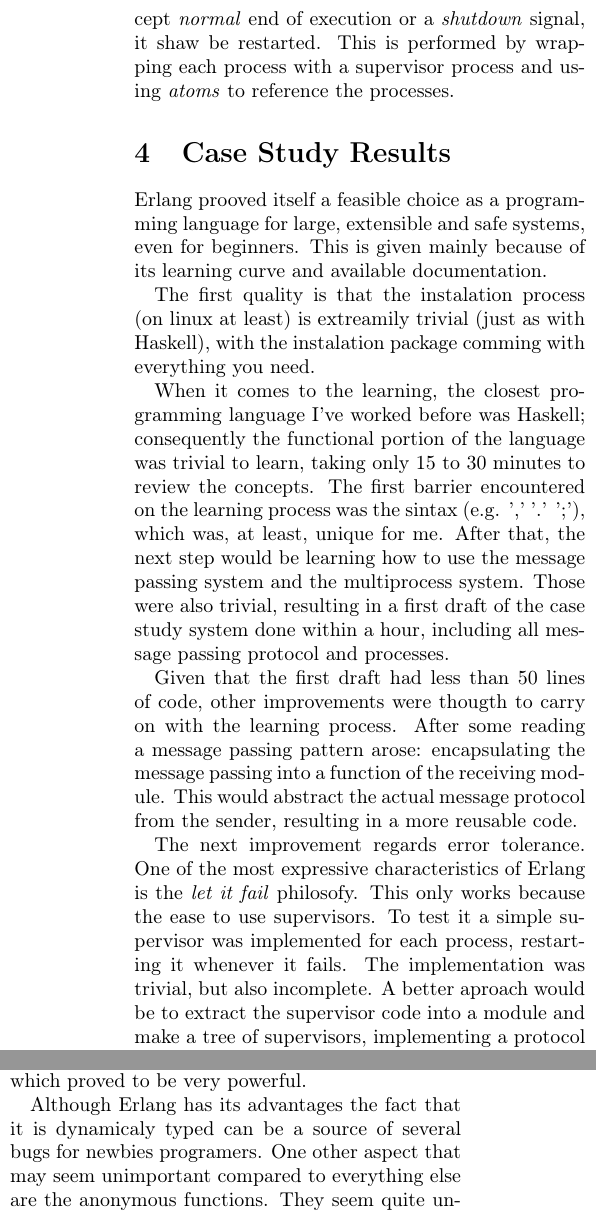
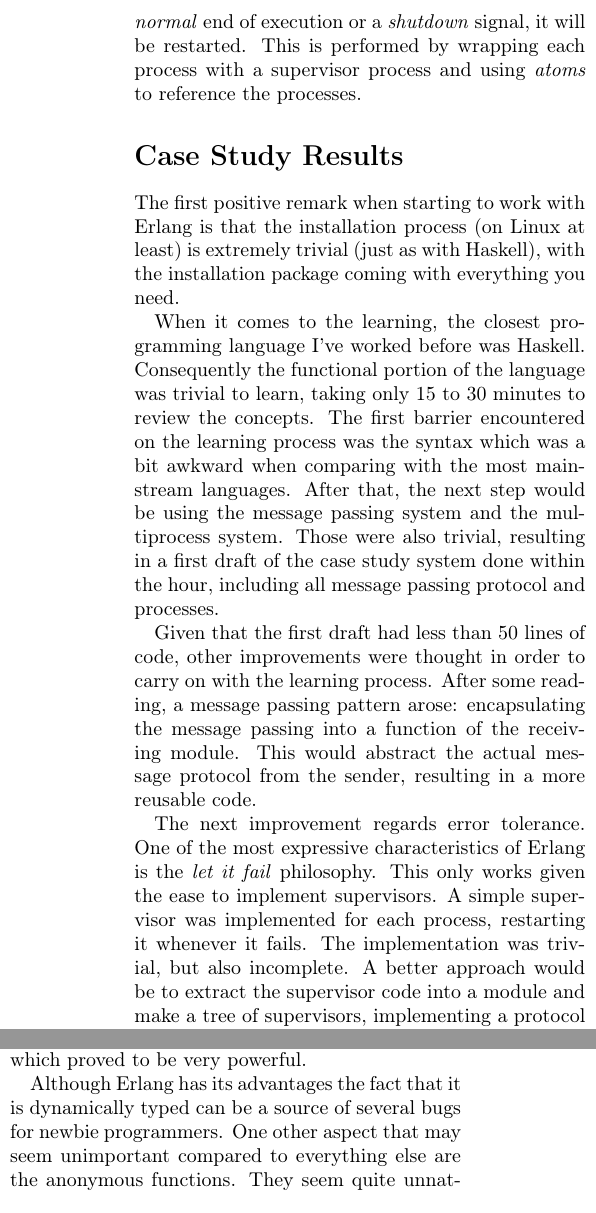
Before and after one commit to WillianJunior/AdvancedOSExercice, a LaTeX document (report/aos.tex): two parts of the columns of page 2 of 2, joined at a grey line, cut so that both start at the same text. Compiled offline with pdfLaTeX.

Commit message:
report done and listing complete

```diff
--- a/report/aos.tex
+++ b/report/aos.tex
@@ -51,25 +51,23 @@
 
-Since the processes have a\textit{share nothing} aspect, there isn't much that need to be done in order to achieve fault tolerance. The only extension done was to ensure that if a process fails for any reason, except \textit{normal} end of execution or a \textit{shutdown} signal, it shaw be restarted. This is performed by wrapping each process with a supervisor process and using \textit{atoms} to reference the processes.
+Since the processes have a\textit{share nothing} aspect, there isn't much that need to be done in order to achieve fault tolerance. The only extension done was to ensure that if a process fails for any reason, except \textit{normal} end of execution or a \textit{shutdown} signal, it will be restarted. This is performed by wrapping each process with a supervisor process and using \textit{atoms} to reference the processes.
 
-\section{Case Study Results}
-Erlang prooved itself a feasible choice as a programming language for large, extensible and safe systems, even for beginners. This is given mainly because of its learning curve and available documentation.
+\section*{Case Study Results}
+The first positive remark when starting to work with Erlang is that the installation process (on Linux at least) is extremely trivial (just as with Haskell), with the installation package coming with everything you need.
 
-The first quality is that the instalation process (on linux at least) is extreamily trivial (just as with Haskell), with the instalation package comming with everything you need.
+When it comes to the learning, the closest programming language I've worked before was Haskell. Consequently the functional portion of the language was trivial to learn, taking only 15 to 30 minutes to review the concepts. The first barrier encountered on the learning process was the syntax which was a bit awkward when comparing with the most mainstream languages. After that, the next step would be using the message passing system and the multiprocess system. Those were also trivial, resulting in a first draft of the case study system done within the hour, including all message passing protocol and processes.
 
-When it comes to the learning, the closest programming language I've worked before was Haskell; consequently the functional portion of the language was trivial to learn, taking only 15 to 30 minutes to review the concepts. The first barrier encountered on the learning process was the sintax (e.g. ',' '.' ';'), which was, at least, unique for me. After that, the next step would be learning how to use the message passing system and the multiprocess system. Those were also trivial, resulting in a first draft of the case study system done within a hour, including all message passing protocol and processes.
+Given that the first draft had less than 50 lines of code, other improvements were thought in order to carry on with the learning process. After some reading, a message passing pattern arose: encapsulating the message passing into a function of the receiving module. This would abstract the actual message protocol from the sender, resulting in a more reusable code.
 
-Given that the first draft had less than 50 lines of code, other improvements were thougth to carry on with the learning process. After some reading a message passing pattern arose: encapsulating the message passing into a function of the receiving module. This would abstract the actual message protocol from the sender, resulting in a more reusable code.
+The next improvement regards error tolerance. One of the most expressive characteristics of Erlang is the \textit{let it fail} philosophy. This only works given the ease to implement supervisors. A simple supervisor was implemented for each process, restarting it whenever it fails. The implementation was trivial, but also incomplete. A better approach would be to extract the supervisor code into a module and make a tree of supervisors, implementing a protocol of contingencies for different fails on different levels. This was not implemented because it would increase (even more) the complexity of the case study. An important aspect to highlight is the use of \textit{atoms} to make the processes management transparent to the message passing system. E.g. let's say a process die and it's restarted. This process now have a different \textit{Pid}. This is a problem given that in order to send a message you need the receiver's \textit{Pid}. However, instead of having to implement a system to keep track of all \textit{Pid}, \textit{atoms} were used as a kind of self-updating constant (in terms of other processes) \textit{Pid}. The resulting code sized around 90 lines.
 
-The next improvement regards error tolerance. One of the most expressive characteristics of Erlang is the \textit{let it fail} philosofy. This only works because the ease to use supervisors. To test it a simple supervisor was implemented for each process, restarting it whenever it fails. The implementation was trivial, but also incomplete. A better aproach would be to extract the supervisor code into a module and make a tree of supervisors, implementing a protocol of contingencies for different fails on different levels. This was not implemented because it would increase (even more) the complexity of the case study. An important aspect to highlight is the use of \textit{atoms} to make the processes management transparent to the message passing system. E.g. let's say a process die and it's restarted. This process now have a different \textit{Pid}. This is a problem given that in order to pass a message you need the receiver \textit{Pid}. However, instead of having to implement a system to keep the \textit{Pid} references concistent \textit{atoms} were used as a kind of sefl-updating constant (in terms of other processes) \textit{Pid}. The esulting code sized arround 90 lines.
+The final improvement was to enable loading of conversion functions and creation of new sensors on runtime. For this amend it was necessary knowledge on how to hold state on a process, high-order functions and even more \textit{atoms}. For the loading of functions, the converter process could also receive a \textit{new\_function} message, on which it would add the new function to its current state. The function would come along a identifier (for lookup purposes) in the form of an \textit{atom}. The usage of \textit{atoms} proved to be very useful since it doesn't generate a large overhead on the messages (since its implemented as a number) and also makes the code easy to interpret. The dynamic creation of new sensors functionality was also not that difficult given the use of \textit{atoms} as the references to the processes. The final code is around 200 lines long, being almost half of it comments and the replicated supervisor.
 
-The final improvement was to enable loading of convertion functions and creation of new sensors on runtime. For this amend it was necessary knowledge on how to hold state on a process, high-order functions and even more \textit{atoms}. For the loading of functions, the converter process could also receive a \textit{new\_function} message, on which it would add  the new function to its current state. The function would come along a identifier (for lookup purposes) in a form of a \textit{atom}. The usage of \textit{atoms} proved itself very useful since it doesn't generate a large overhead on the messages (since its implemented as a number) and also makes the code easy to interpret. The dynamic creation of new sensors functionality was also not that difficult given the use of atoms as the references to the processes. The final code is arround 200 lines long, being almost half of it comments and the replicated supervisor.
-
-\section{Conclusion}
-Erlang proved itself to be simple enougth to learn the basics. The learning speed is somewhat quick given what you can acomplish comparing what you would need to learn on other more conventional languages (e.g. java or C). The size and conciseness of the code are defnetly better when comparing to the mainstream languges. The full development process, including studying and testing, took no longer that 8 hours, which is relatively a very small amount of time to actually learn a new progaming language.
+\section*{Conclusion}
+Erlang proved itself to be simple enough to learn the basics. The learning speed is somewhat quick given what you can accomplish comparing what you would need to learn on other more conventional languages (e.g. java or C). The size and conciseness of the code are definitely better when comparing to the mainstream languages. The full development process, including studying and testing, took no longer that 8 hours, which is relatively a very small amount of time to actually learn a new programming language.
 
 Some advantages found were the facility to use the message passing built-in functions and to program conforming the paradigm of \textit{share nothing} processes. Also the fact that Erlang is functional helped a lot. One of the most interesting aspects found was \textit{atoms}, which proved to be very powerful.
 
-Although Erlang has its advantages the fact that it is dynamicaly typed can be a source of several bugs for newbies programers. One other aspect that may seem unimportant compared to everything else are the anonymous functions. They seem quite unnatural when compared to Haskell. The syntax also is rather unusual and can take some time to get used to it.
+Although Erlang has its advantages the fact that it is dynamically typed can be a source of several bugs for newbie programmers. One other aspect that may seem unimportant compared to everything else are the anonymous functions. They seem quite unnatural when compared to Haskell. The syntax also is rather unusual and can take some time to get used to it.
 
 Given the abovementioned reasons, Erlang is a viable choice for any kind of programmer that need to build a scalable and safe distributed system.
 
```
Also changed, not shown: listing.pdf (added), report/aos.pdf, report/aos.tex (18 more changed lines), 4 other files.
